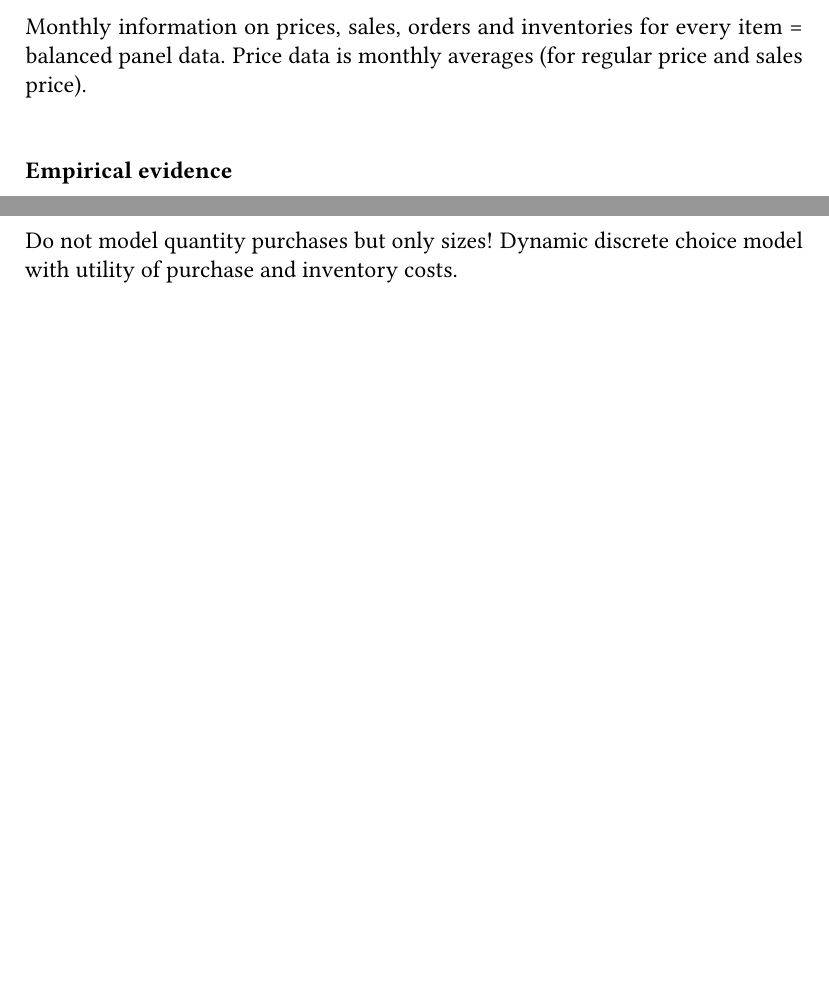
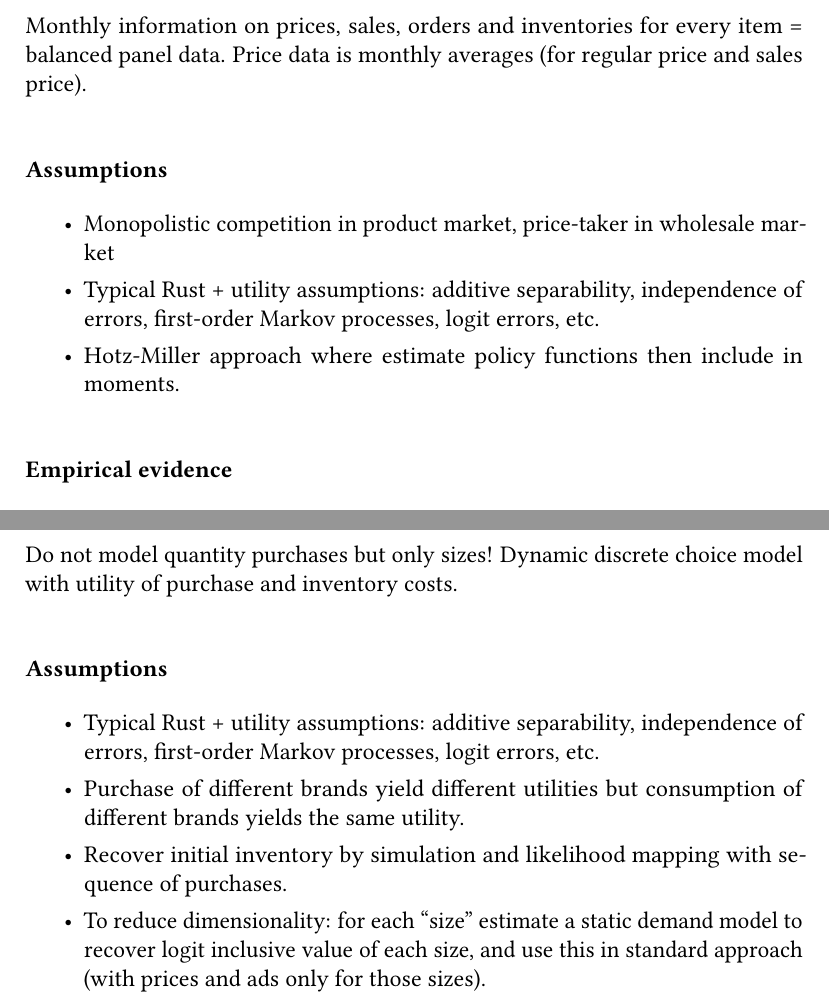
Before and after one commit to sarkispa/LectureNotes, a LaTeX document (io/io1/8853_LectureNotes.tex, which reads io/io1/chapters/retail.tex): two parts of pages 86 and 88 of 88, joined at a grey line, cut so that both start at the same text, the shorter picture padded with empty space. Compiled offline with pdfLaTeX.

Commit message:
IO1: added assumption sections on retailing papers

```diff
--- a/io/io1/chapters/retail.tex
+++ b/io/io1/chapters/retail.tex
@@ -20,6 +18,14 @@ With menu costs, you get price staggering as well as markdowns.
 
 Monthly information on prices, sales, orders and inventories for every item = balanced panel data. Price data is monthly averages (for regular price and sales price).
 
+\subsubsection{Assumptions}
+
+\begin{itemize}
+\item Monopolistic competition in product market, price-taker in wholesale market
+\item Typical Rust + utility assumptions: additive separability, independence of errors, first-order Markov processes, logit errors, etc.
+\item Hotz-Miller approach where estimate policy functions then include in moments.
+\end{itemize}
+
 \subsubsection{Empirical evidence}
 
 Naive analysis and reduced form regressions show infrequent price changes, prevalence of sales promotions, infrequent orders, negative correlations between inventories and prices.
@@ -53,3 +53,12 @@ Reduced form analysis shows that duration between purchases has a positive effec
 \subsubsection{Model}
 
 Do not model quantity purchases but only sizes! Dynamic discrete choice model with utility of purchase and inventory costs.
+
+\subsubsection{Assumptions}
+
+\begin{itemize}
+\item Typical Rust + utility assumptions: additive separability, independence of errors, first-order Markov processes, logit errors, etc.
+\item Purchase of different brands yield different utilities but consumption of different brands yields the same utility.
+\item Recover initial inventory by simulation and likelihood mapping with sequence of purchases.
+\item To reduce dimensionality: for each ``size'' estimate a static demand model to recover logit inclusive value of each size, and use this in standard approach (with prices and ads only for those sizes).
+\end{itemize}
```
Also changed, not shown: io/io1/8853_LectureNotes.pdf, io/io1/chapters/retail.tex (8 more changed lines).
